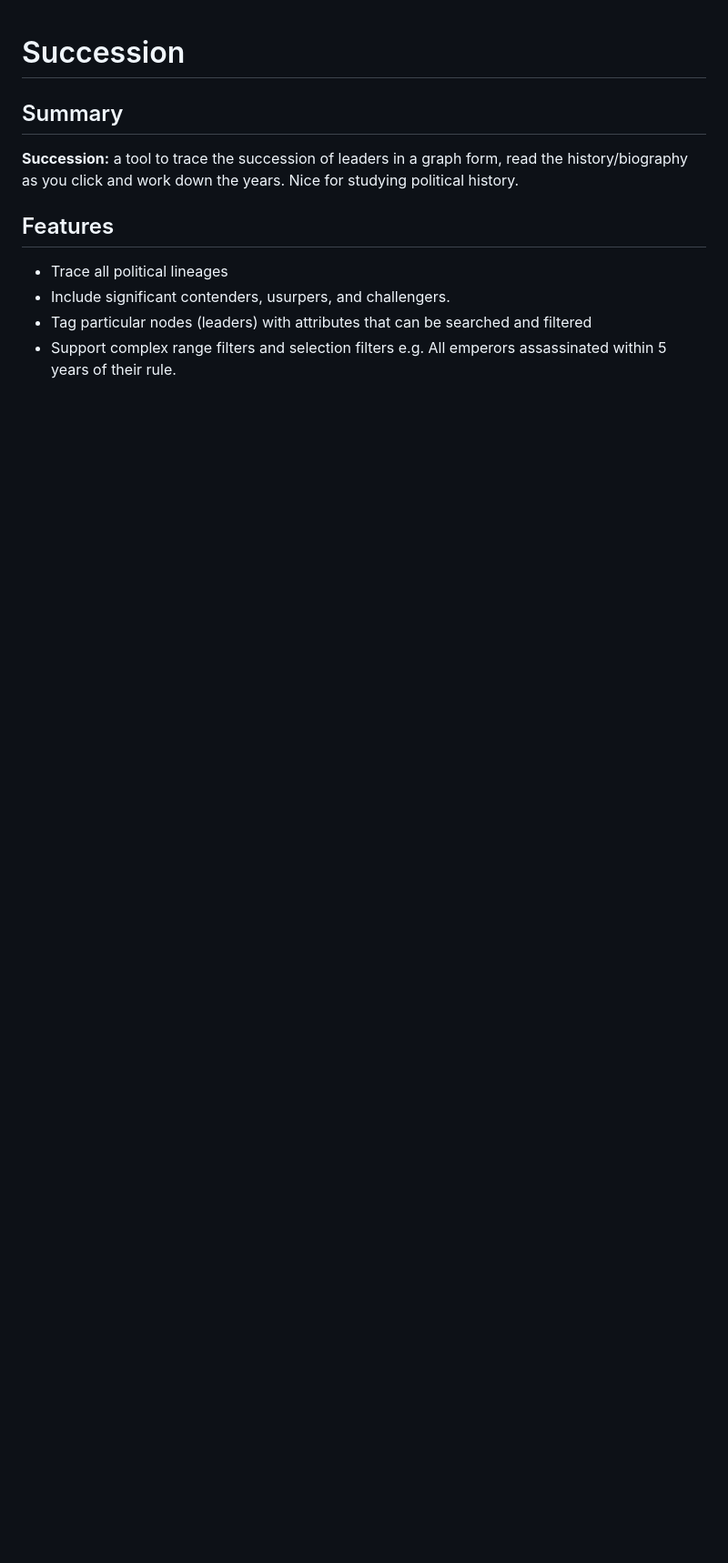
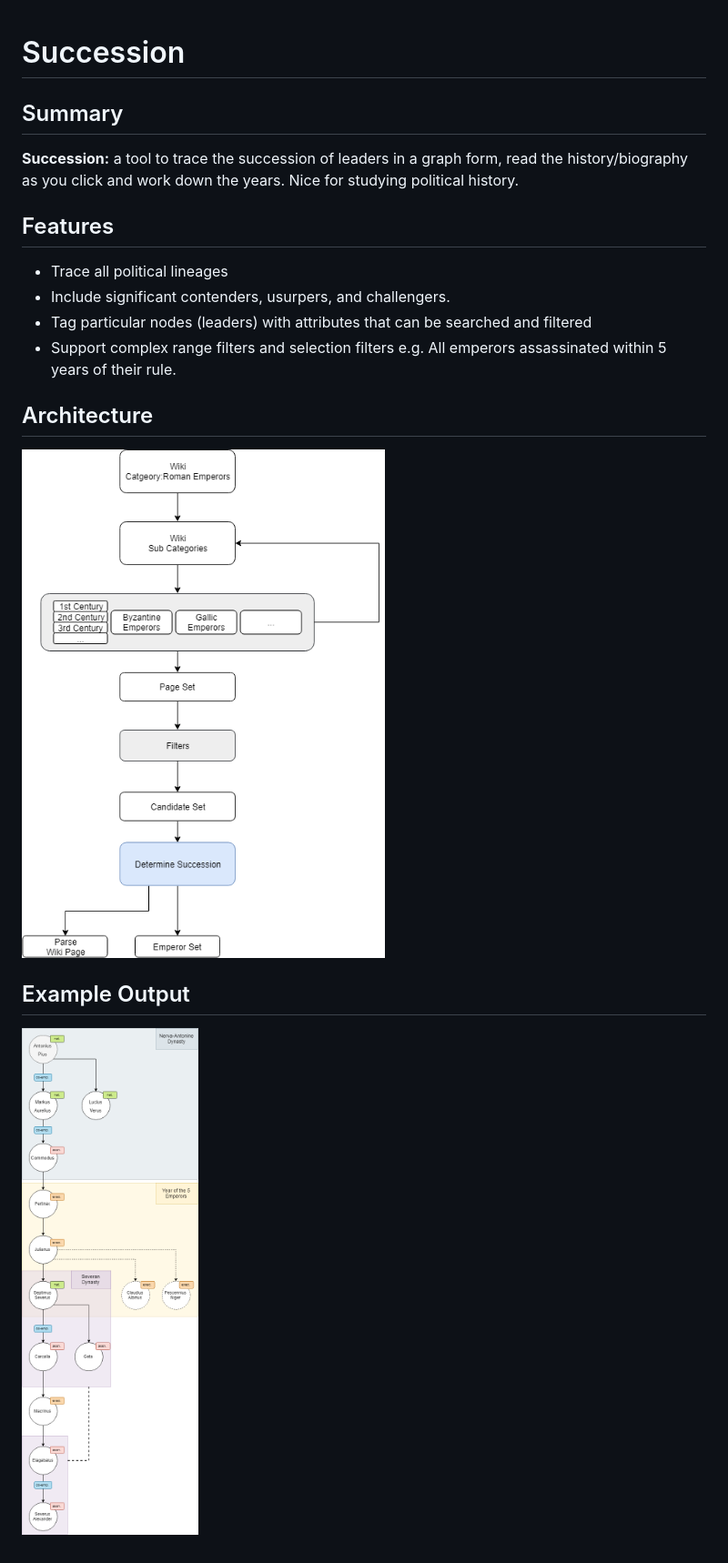
Before and after one commit to sazl/succession, a Markdown page: README.md, the part around the change. Shown at 91% size. GitHub-like rendering; pictures changed too: docs/images/arch.png (added), docs/images/example.png (added); blank space fills up the shorter version.

```diff
--- a/README.md
+++ b/README.md
@@ -12,3 +12,12 @@ Nice for studying political history.
 - Include significant contenders, usurpers, and challengers.
 - Tag particular nodes (leaders) with attributes that can be searched and filtered
 - Support complex range filters and selection filters e.g. All emperors assassinated within 5 years of their rule.
+
+
+## Architecture
+
+![Architecture](./docs/images/arch.png "Architecture")
+
+## Example Output
+
+![Example Output](./docs/images/example.png "Example Output")
```
Also changed, not shown: 2 other files.
